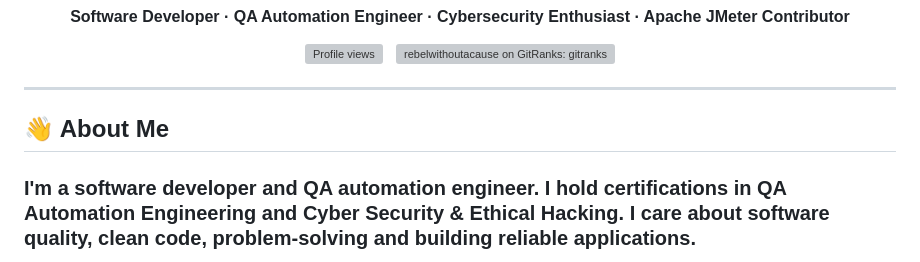
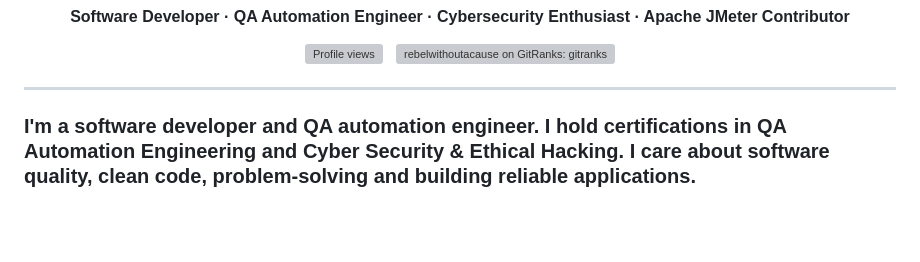
Before and after one commit to rebelwithoutacause/rebelwithoutacause, a Markdown page: README.md, the part around the change. Drawn GitHub-style; blank space fills up the shorter version; grey boxes are pictures that could not be loaded.

Commit message:
Remove 'About Me' section from README
Removed the 'About Me' section and its details.

```diff
--- a/README.md
+++ b/README.md
@@ -12,7 +12,6 @@
 
 ---
 
-## 👋 About Me
 
 ### I'm a software developer and QA automation engineer. I hold certifications in **QA Automation Engineering** and **Cyber Security & Ethical Hacking**. I care about software quality, clean code, problem-solving and building reliable applications.
 
```
